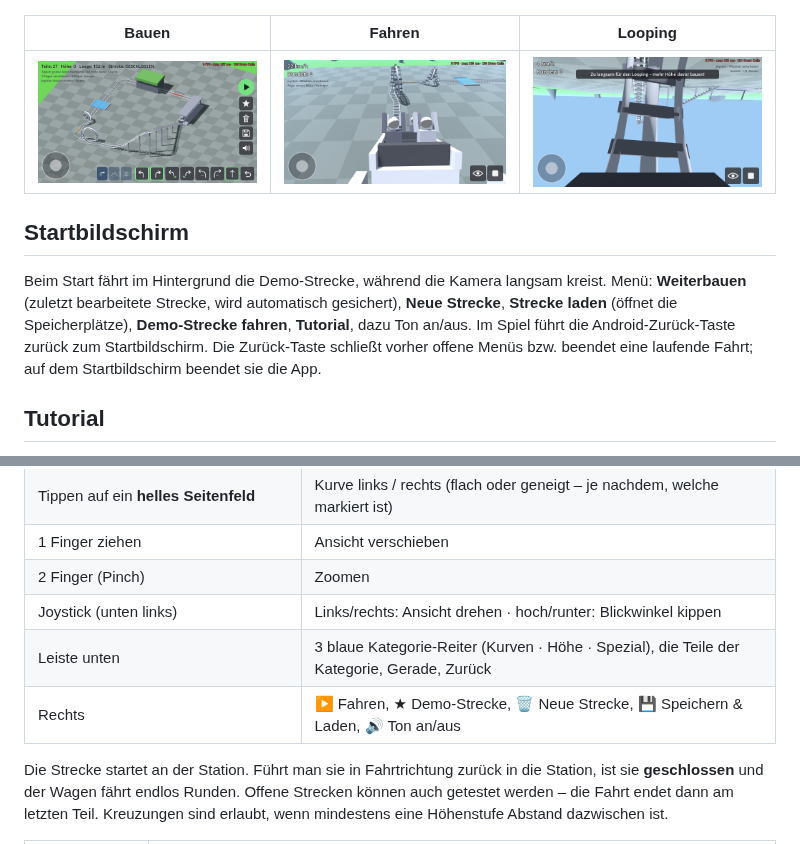
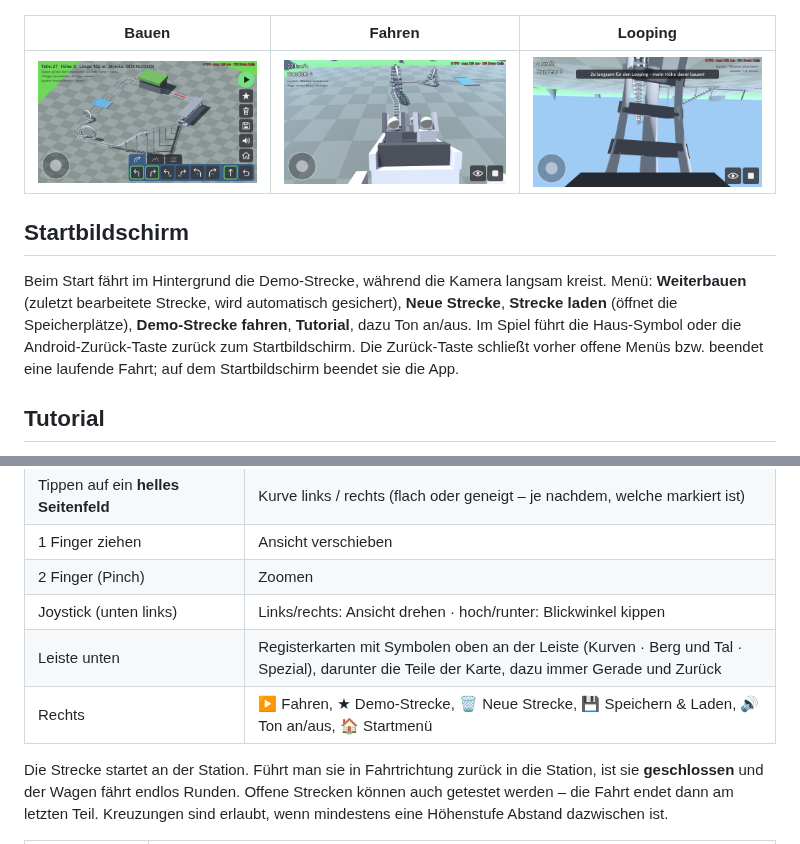
Before and after one commit to andreas40239/andreas40239, a Markdown page: coaster_demo/README.md, 2 parts joined by grey strips. Drawn GitHub-style; pictures changed too: coaster_demo/docs/bauen.png.

Commit message:
Coaster demo: build bar with folder tabs using symbols
- Category tabs now sit on top of the piece panel like folder tabs; the
  active tab shares the panel color and merges into it, inactive tabs are
  dark with dimmed symbols (no text, readable for young children)
- Tutorial step text updated; README mentions the home button again
- Version 0.6.1

Co-Authored-By: Claude Opus 5.5 <noreply@anthropic.com>
Claude-Session: https://claude.ai/code/session_01XNtRVRrZFRycWZGSr3mwAe

```diff
--- a/coaster_demo/README.md
+++ b/coaster_demo/README.md
@@ -16,7 +16,7 @@ Beim Start fährt im Hintergrund die Demo-Strecke, während die Kamera langsam
 kreist. Menü: **Weiterbauen** (zuletzt bearbeitete Strecke, wird automatisch
 gesichert), **Neue Strecke**, **Strecke laden** (öffnet die Speicherplätze),
 **Demo-Strecke fahren**, **Tutorial**, dazu Ton an/aus. Im Spiel führt die
-Android-Zurück-Taste zurück zum Startbildschirm. Die Zurück-Taste schließt
+Haus-Symbol oder die Android-Zurück-Taste zurück zum Startbildschirm. Die Zurück-Taste schließt
 vorher offene Menüs bzw. beendet eine laufende Fahrt; auf dem Startbildschirm
 beendet sie die App.
 
@@ -41,8 +41,8 @@ Aufgabe gehen automatisch weiter, sobald sie erledigt ist.
 | 1 Finger ziehen | Ansicht verschieben |
 | 2 Finger (Pinch) | Zoomen |
 | Joystick (unten links) | Links/rechts: Ansicht drehen · hoch/runter: Blickwinkel kippen |
-| Leiste unten | 3 blaue Kategorie-Reiter (Kurven · Höhe · Spezial), die Teile der Kategorie, Gerade, Zurück |
-| Rechts | ▶ Fahren, ★ Demo-Strecke, 🗑 Neue Strecke, 💾 Speichern & Laden, 🔊 Ton an/aus |
+| Leiste unten | Registerkarten mit Symbolen oben an der Leiste (Kurven · Berg und Tal · Spezial), darunter die Teile der Karte, dazu immer Gerade und Zurück |
+| Rechts | ▶ Fahren, ★ Demo-Strecke, 🗑 Neue Strecke, 💾 Speichern & Laden, 🔊 Ton an/aus, 🏠 Startmenü |
 
 Die Strecke startet an der Station. Führt man sie in Fahrtrichtung zurück in
 die Station, ist sie **geschlossen** und der Wagen fährt endlos Runden. Offene
```
Also changed, not shown: 3 other files.
